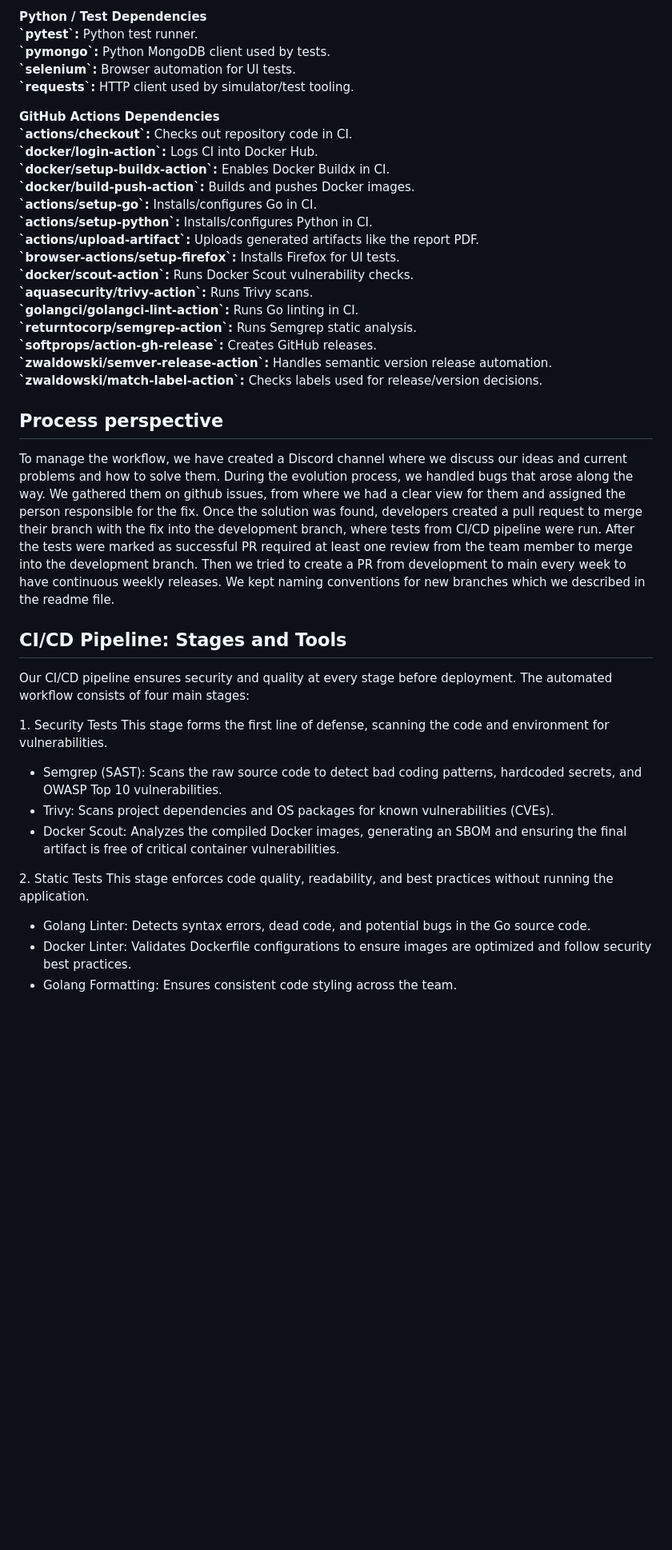
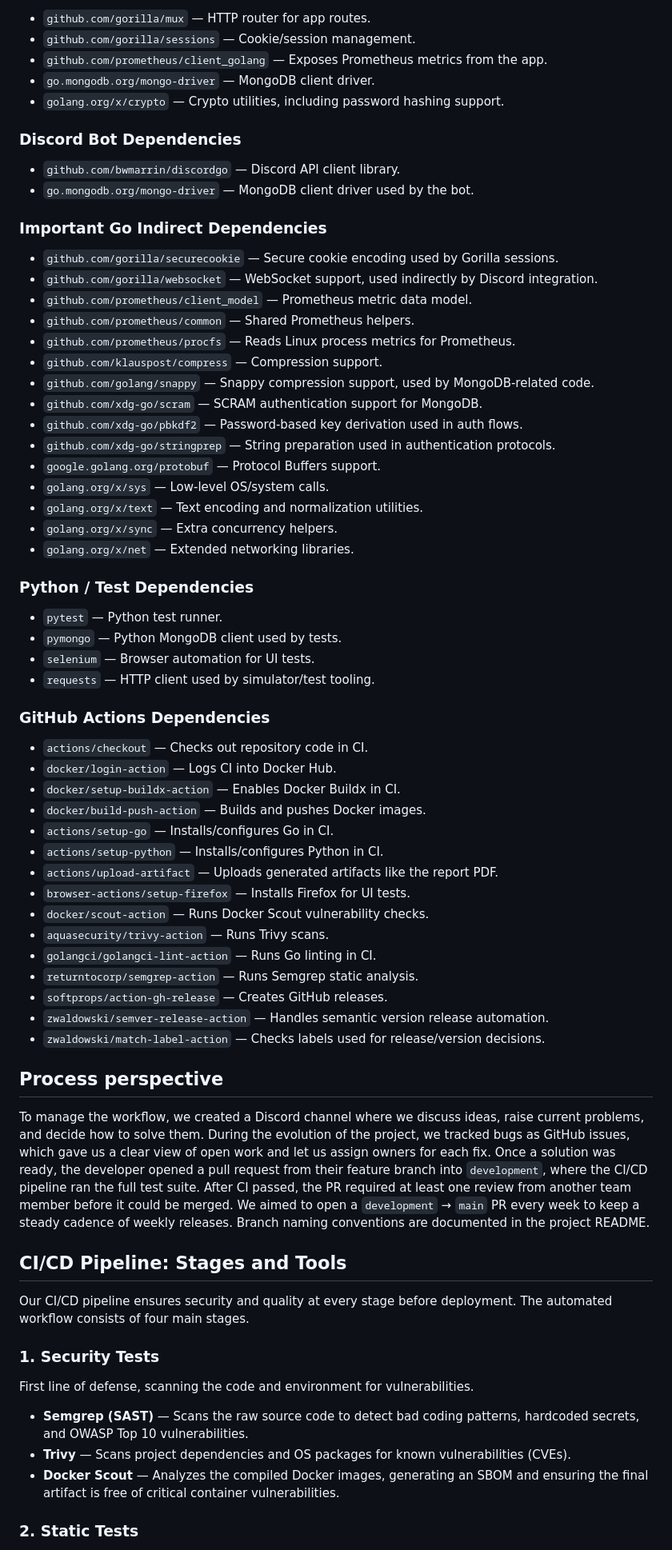
Before and after one commit to AntohaY/itu-minitwit, a Markdown page: report/report.md, the part around one of its changes. Shown at 80% size. Drawn GitHub-style; blank space fills up the shorter version.

Commit message:
Report updated

```diff
--- a/report/report.md
+++ b/report/report.md
@@ -116,46 +87,75 @@ Necessary environment variables are stored in GitHub Secrets.
 
-**Python / Test Dependencies**
-**\`pytest\`:** Python test runner.
-**\`pymongo\`:** Python MongoDB client used by tests.
-**\`selenium\`:** Browser automation for UI tests.
-**\`requests\`:** HTTP client used by simulator/test tooling.
+- `github.com/gorilla/mux` — HTTP router for app routes.
+- `github.com/gorilla/sessions` — Cookie/session management.
+- `github.com/prometheus/client_golang` — Exposes Prometheus metrics from the app.
+- `go.mongodb.org/mongo-driver` — MongoDB client driver.
+- `golang.org/x/crypto` — Crypto utilities, including password hashing support.
 
-**GitHub Actions Dependencies**
-**\`actions/checkout\`:** Checks out repository code in CI.
-**\`docker/login-action\`:** Logs CI into Docker Hub.
-**\`docker/setup-buildx-action\`:** Enables Docker Buildx in CI.
-**\`docker/build-push-action\`:** Builds and pushes Docker images.
-**\`actions/setup-go\`:** Installs/configures Go in CI.
-**\`actions/setup-python\`:** Installs/configures Python in CI.
-**\`actions/upload-artifact\`:** Uploads generated artifacts like the report PDF.
-**\`browser-actions/setup-firefox\`:** Installs Firefox for UI tests.
-**\`docker/scout-action\`:** Runs Docker Scout vulnerability checks.
-**\`aquasecurity/trivy-action\`:** Runs Trivy scans.
-**\`golangci/golangci-lint-action\`:** Runs Go linting in CI.
-**\`returntocorp/semgrep-action\`:** Runs Semgrep static analysis.
-**\`softprops/action-gh-release\`:** Creates GitHub releases.
-**\`zwaldowski/semver-release-action\`:** Handles semantic version release automation.
-**\`zwaldowski/match-label-action\`:** Checks labels used for release/version decisions.
+### Discord Bot Dependencies
+
+- `github.com/bwmarrin/discordgo` — Discord API client library.
+- `go.mongodb.org/mongo-driver` — MongoDB client driver used by the bot.
+
+### Important Go Indirect Dependencies
+
+- `github.com/gorilla/securecookie` — Secure cookie encoding used by Gorilla sessions.
+- `github.com/gorilla/websocket` — WebSocket support, used indirectly by Discord integration.
+- `github.com/prometheus/client_model` — Prometheus metric data model.
+- `github.com/prometheus/common` — Shared Prometheus helpers.
+- `github.com/prometheus/procfs` — Reads Linux process metrics for Prometheus.
+- `github.com/klauspost/compress` — Compression support.
+- `github.com/golang/snappy` — Snappy compression support, used by MongoDB-related code.
+- `github.com/xdg-go/scram` — SCRAM authentication support for MongoDB.
+- `github.com/xdg-go/pbkdf2` — Password-based key derivation used in auth flows.
+- `github.com/xdg-go/stringprep` — String preparation used in authentication protocols.
+- `google.golang.org/protobuf` — Protocol Buffers support.
+- `golang.org/x/sys` — Low-level OS/system calls.
+- `golang.org/x/text` — Text encoding and normalization utilities.
+- `golang.org/x/sync` — Extra concurrency helpers.
+- `golang.org/x/net` — Extended networking libraries.
+
+### Python / Test Dependencies
+
+- `pytest` — Python test runner.
+- `pymongo` — Python MongoDB client used by tests.
+- `selenium` — Browser automation for UI tests.
+- `requests` — HTTP client used by simulator/test tooling.
+
+### GitHub Actions Dependencies
+
+- `actions/checkout` — Checks out repository code in CI.
+- `docker/login-action` — Logs CI into Docker Hub.
+- `docker/setup-buildx-action` — Enables Docker Buildx in CI.
+- `docker/build-push-action` — Builds and pushes Docker images.
+- `actions/setup-go` — Installs/configures Go in CI.
+- `actions/setup-python` — Installs/configures Python in CI.
+- `actions/upload-artifact` — Uploads generated artifacts like the report PDF.
+- `browser-actions/setup-firefox` — Installs Firefox for UI tests.
+- `docker/scout-action` — Runs Docker Scout vulnerability checks.
+- `aquasecurity/trivy-action` — Runs Trivy scans.
+- `golangci/golangci-lint-action` — Runs Go linting in CI.
+- `returntocorp/semgrep-action` — Runs Semgrep static analysis.
+- `softprops/action-gh-release` — Creates GitHub releases.
+- `zwaldowski/semver-release-action` — Handles semantic version release automation.
+- `zwaldowski/match-label-action` — Checks labels used for release/version decisions.
 
 <div style="page-break-after: always;"></div>
 
 ## Process perspective
 
-To manage the workflow, we have created a Discord channel where we discuss our ideas and current problems and how to solve them. During the evolution process, we handled bugs that arose along the way. We gathered them on github issues, from where we had a clear view for them and assigned the person responsible for the fix. Once the solution was found, developers created a pull request to merge their branch with the fix into the development branch, where tests from CI/CD pipeline were run. After the tests were marked as successful PR required at least one review from the team member to merge into the development branch. Then we tried to create a PR from development to main every week to have continuous weekly releases. We kept naming conventions for new branches which we described in the readme file.
+To manage the workflow, we created a Discord channel where we discuss ideas, raise current problems, and decide how to solve them. During the evolution of the project, we tracked bugs as GitHub issues, which gave us a clear view of open work and let us assign owners for each fix. Once a solution was ready, the developer opened a pull request from their feature branch into `development`, where the CI/CD pipeline ran the full test suite. After CI passed, the PR required at least one review from another team member before it could be merged. We aimed to open a `development` → `main` PR every week to keep a steady cadence of weekly releases. Branch naming conventions are documented in the project README.
 
 ## CI/CD Pipeline: Stages and Tools
 
-Our CI/CD pipeline ensures security and quality at every stage before deployment. The automated workflow consists of four main stages:
+Our CI/CD pipeline ensures security and quality at every stage before deployment. The automated workflow consists of four main stages.
 
-1\. Security Tests This stage forms the first line of defense, scanning the code and environment for vulnerabilities.
+### 1. Security Tests
 
-* Semgrep (SAST): Scans the raw source code to detect bad coding patterns, hardcoded secrets, and OWASP Top 10 vulnerabilities.
-* Trivy: Scans project dependencies and OS packages for known vulnerabilities (CVEs).
-* Docker Scout: Analyzes the compiled Docker images, generating an SBOM and ensuring the final artifact is free of critical container vulnerabilities.
+First line of defense, scanning the code and environment for vulnerabilities.
 
-2\. Static Tests This stage enforces code quality, readability, and best practices without running the application.
+- **Semgrep (SAST)** — Scans the raw source code to detect bad coding patterns, hardcoded secrets, and OWASP Top 10 vulnerabilities.
+- **Trivy** — Scans project dependencies and OS packages for known vulnerabilities (CVEs).
+- **Docker Scout** — Analyzes the compiled Docker images, generating an SBOM and ensuring the final artifact is free of critical container vulnerabilities.
 
-* Golang Linter: Detects syntax errors, dead code, and potential bugs in the Go source code.
-* Docker Linter: Validates Dockerfile configurations to ensure images are optimized and follow security best practices.
-* Golang Formatting: Ensures consistent code styling across the team.
+### 2. Static Tests
 
```
Also changed, not shown: other parts of report/report.md (+121 -113 lines).
